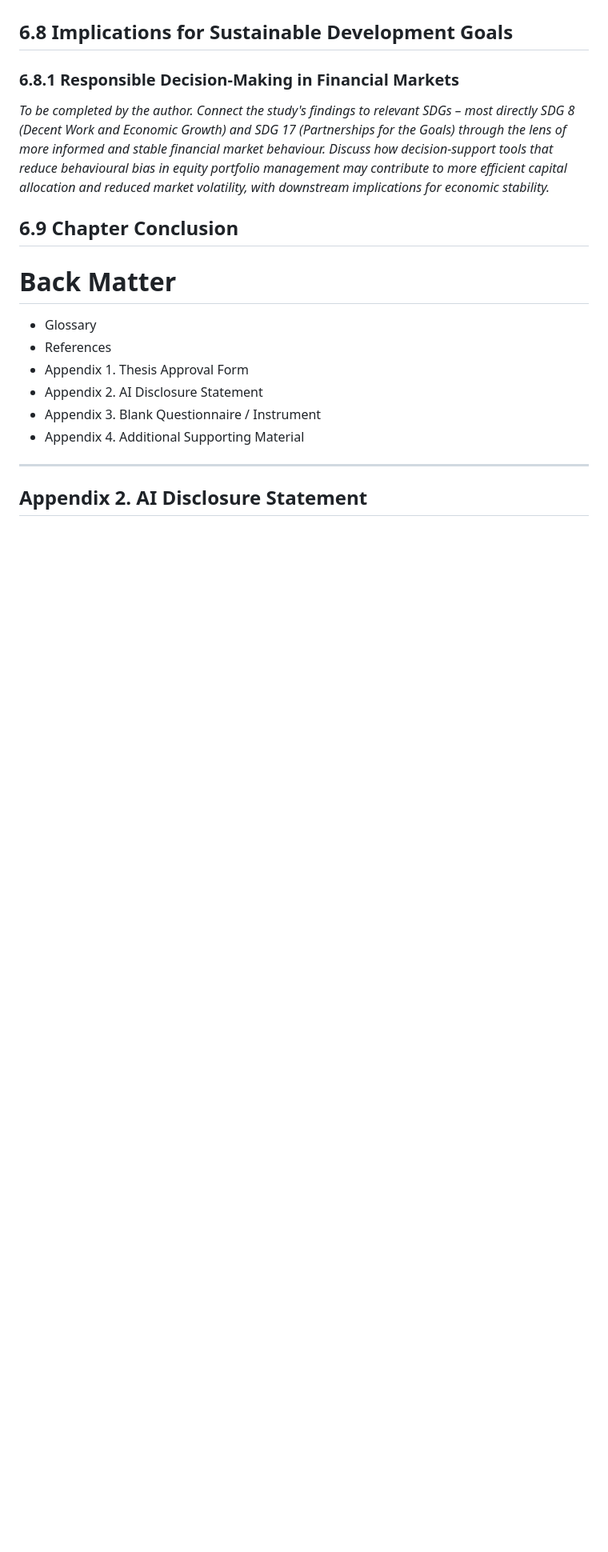
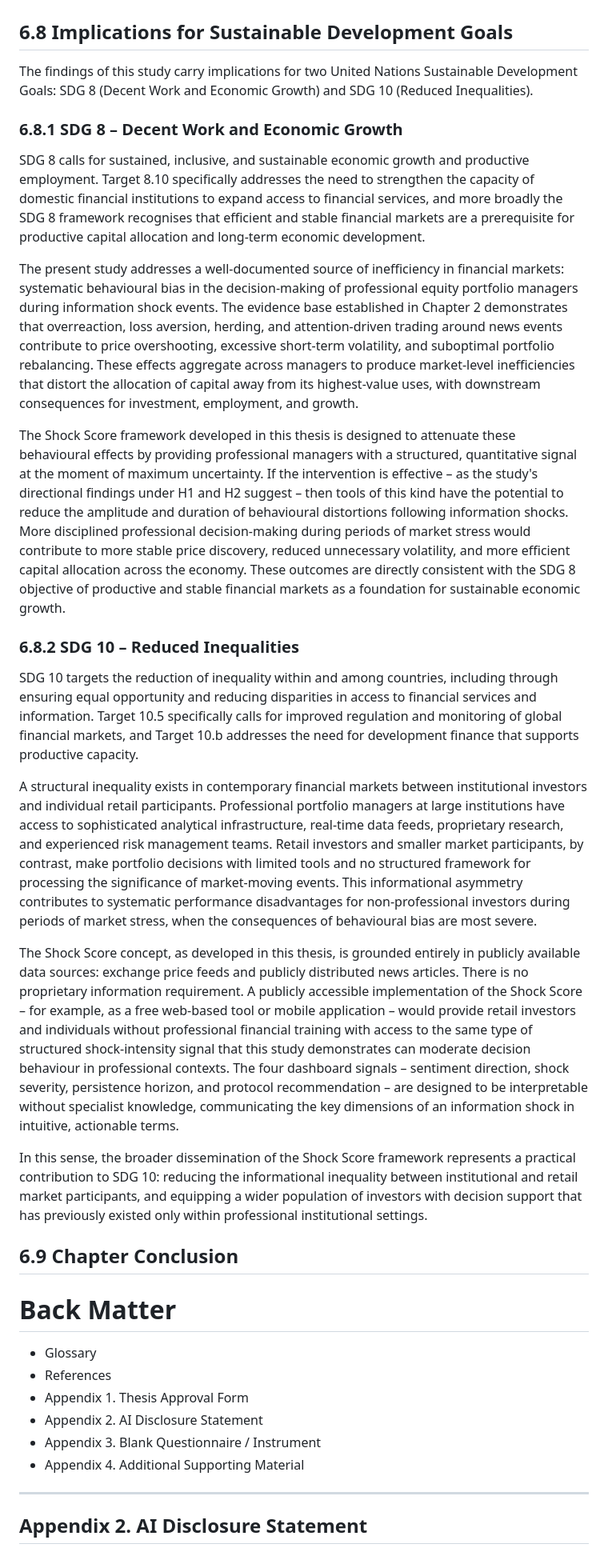
Before and after one commit to Amarows/thesis, a Markdown page: thesis.md, the part around the change. Shown at 80% size. GitHub-like rendering; blank space fills up the shorter version.

Commit message:
feat(ch6): write Section 6.8 SDG implications
- SDG 8: behavioural bias reduction contributes to stable price discovery, efficient capital allocation, and economic growth
- SDG 10: publicly accessible Shock Score reduces informational inequality between institutional and retail investors
- Dropped SDG 17 (not applicable to MBA thesis context)
- Resolves 6.8 item in #126

```diff
--- a/thesis.md
+++ b/thesis.md
@@ -1218,11 +1218,26 @@ The present study raises several questions that warrant further investigation an
 <!-- /PLACEHOLDER:s6_7_2_automation -->
 
 ## 6.8 Implications for Sustainable Development Goals
-### 6.8.1 Responsible Decision-Making in Financial Markets
 
-<!-- PLACEHOLDER:s6_8_sdg -->
-*To be completed by the author. Connect the study's findings to relevant SDGs – most directly SDG 8 (Decent Work and Economic Growth) and SDG 17 (Partnerships for the Goals) through the lens of more informed and stable financial market behaviour. Discuss how decision-support tools that reduce behavioural bias in equity portfolio management may contribute to more efficient capital allocation and reduced market volatility, with downstream implications for economic stability.*
-<!-- /PLACEHOLDER:s6_8_sdg -->
+The findings of this study carry implications for two United Nations Sustainable Development Goals: SDG 8 (Decent Work and Economic Growth) and SDG 10 (Reduced Inequalities).
+
+### 6.8.1 SDG 8 – Decent Work and Economic Growth
+
+SDG 8 calls for sustained, inclusive, and sustainable economic growth and productive employment. Target 8.10 specifically addresses the need to strengthen the capacity of domestic financial institutions to expand access to financial services, and more broadly the SDG 8 framework recognises that efficient and stable financial markets are a prerequisite for productive capital allocation and long-term economic development.
+
+The present study addresses a well-documented source of inefficiency in financial markets: systematic behavioural bias in the decision-making of professional equity portfolio managers during information shock events. The evidence base established in Chapter 2 demonstrates that overreaction, loss aversion, herding, and attention-driven trading around news events contribute to price overshooting, excessive short-term volatility, and suboptimal portfolio rebalancing. These effects aggregate across managers to produce market-level inefficiencies that distort the allocation of capital away from its highest-value uses, with downstream consequences for investment, employment, and growth.
+
+The Shock Score framework developed in this thesis is designed to attenuate these behavioural effects by providing professional managers with a structured, quantitative signal at the moment of maximum uncertainty. If the intervention is effective – as the study's directional findings under H1 and H2 suggest – then tools of this kind have the potential to reduce the amplitude and duration of behavioural distortions following information shocks. More disciplined professional decision-making during periods of market stress would contribute to more stable price discovery, reduced unnecessary volatility, and more efficient capital allocation across the economy. These outcomes are directly consistent with the SDG 8 objective of productive and stable financial markets as a foundation for sustainable economic growth.
+
+### 6.8.2 SDG 10 – Reduced Inequalities
+
+SDG 10 targets the reduction of inequality within and among countries, including through ensuring equal opportunity and reducing disparities in access to financial services and information. Target 10.5 specifically calls for improved regulation and monitoring of global financial markets, and Target 10.b addresses the need for development finance that supports productive capacity.
+
+A structural inequality exists in contemporary financial markets between institutional investors and individual retail participants. Professional portfolio managers at large institutions have access to sophisticated analytical infrastructure, real-time data feeds, proprietary research, and experienced risk management teams. Retail investors and smaller market participants, by contrast, make portfolio decisions with limited tools and no structured framework for processing the significance of market-moving events. This informational asymmetry contributes to systematic performance disadvantages for non-professional investors during periods of market stress, when the consequences of behavioural bias are most severe.
+
+The Shock Score concept, as developed in this thesis, is grounded entirely in publicly available data sources: exchange price feeds and publicly distributed news articles. There is no proprietary information requirement. A publicly accessible implementation of the Shock Score – for example, as a free web-based tool or mobile application – would provide retail investors and individuals without professional financial training with access to the same type of structured shock-intensity signal that this study demonstrates can moderate decision behaviour in professional contexts. The four dashboard signals – sentiment direction, shock severity, persistence horizon, and protocol recommendation – are designed to be interpretable without specialist knowledge, communicating the key dimensions of an information shock in intuitive, actionable terms.
+
+In this sense, the broader dissemination of the Shock Score framework represents a practical contribution to SDG 10: reducing the informational inequality between institutional and retail market participants, and equipping a wider population of investors with decision support that has previously existed only within professional institutional settings.
 
 ## 6.9 Chapter Conclusion
 
```
